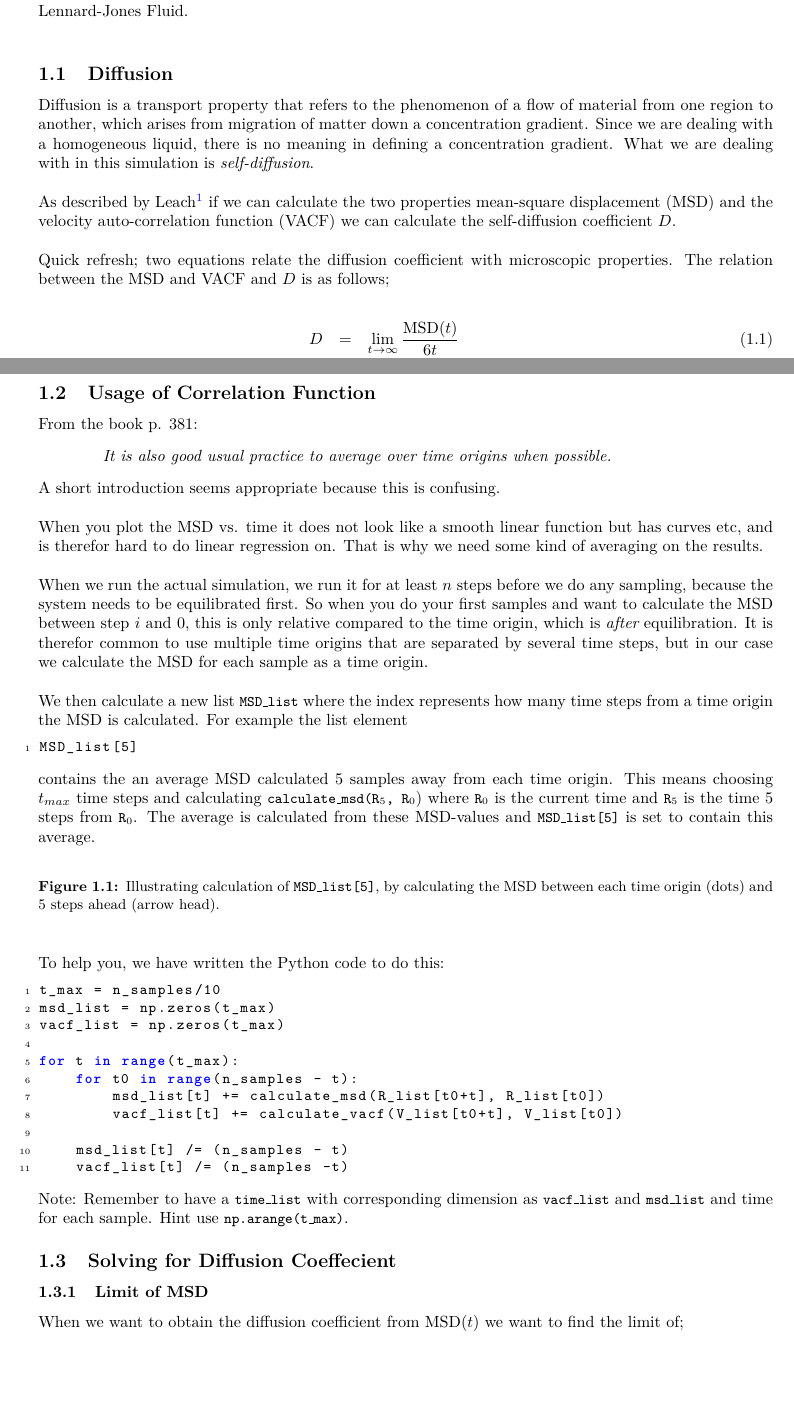
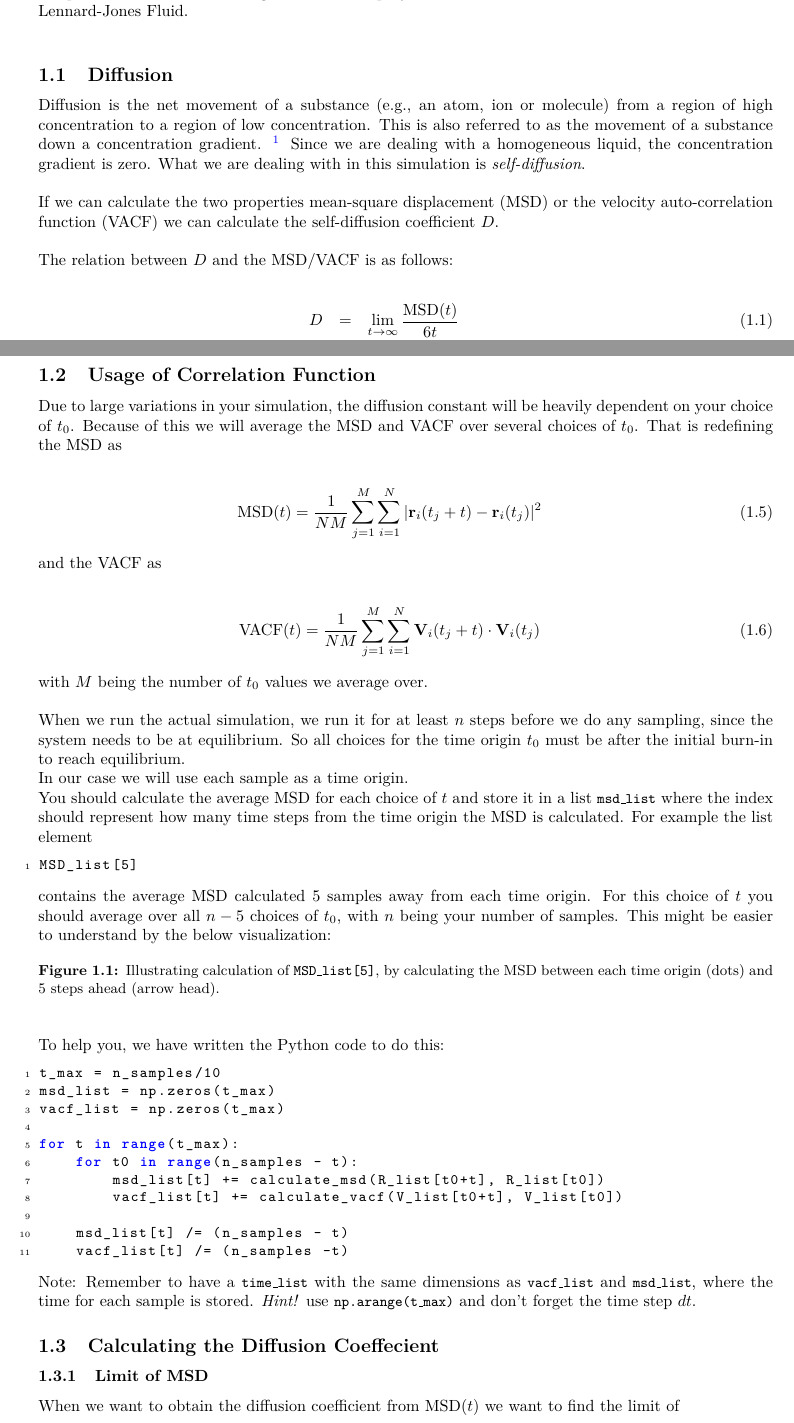
Before and after one commit to jensengroup/molstat, a LaTeX document (projects/diffusion/handout/main.tex): two parts of pages 1 and 2 of 5, joined at a grey line, cut so that both start at the same text, the shorter picture padded with empty space. Compiled offline with pdfLaTeX.

Commit message:
changes to diffusion handout

```diff
--- a/projects/diffusion/handout/main.tex
+++ b/projects/diffusion/handout/main.tex
@@ -7,8 +7,8 @@
 % HEADER INFORMATION
 
 \title{Diffusion Coefficient of the Lennard-Jones Fluid}
-\author{Molecular Statistic}
-\date{2013}
+\author{Molecular Statistics}
+\date{2014}
 
 % ***************************************************
 
@@ -37,23 +37,14 @@ diffusion coefficient $D$ of the Lennard-Jones Fluid.\\
 
 \subsection{Diffusion}
 
-Diffusion is a transport property that refers to the phenomenon
-of a flow of material from one region to another,
-which arises from migration of matter down a concentration gradient.
-Since we are dealing with a homogeneous liquid, there is no
-meaning in defining a concentration gradient.
-What we are dealing with
-in this simulation is {\em self-diffusion}.\\
+Diffusion is the net movement of a substance (e.g., an atom, ion or molecule) from a region of high concentration to a region of low concentration. This is also referred to as the movement of a substance down a concentration gradient. \footnote{\href{http://en.wikipedia.org/wiki/Diffusion}{http://en.wikipedia.org/wiki/Diffusion}}
+Since we are dealing with a homogeneous liquid, the concentration gradient is zero.
+What we are dealing with in this simulation is {\em self-diffusion}.\\
 
-As described by Leach\footnote{Leach section 7.6.3 p. 380}
-if we can calculate the two properties
-mean-square displacement (MSD)
-and the velocity auto-correlation function (VACF)
+If we can calculate the two properties mean-square displacement (MSD) or the velocity auto-correlation function (VACF)
 we can calculate the self-diffusion coefficient $D$.\\
 
-Quick refresh;
-two equations relate the diffusion coefficient with microscopic properties.
-The relation between the MSD and VACF and $D$ is as follows;
+The relation between $D$ and the MSD/VACF is as follows:
 
 \begin{eqnarray}
     D &=& \lim_{t\rightarrow \infty} \frac{\mathrm{MSD}(t)}{6t}\\
@@ -87,47 +77,36 @@ and $N$ is the number of particles.
 
 \subsection{Usage of Correlation Function}
 
-From the book p. 381:
+Due to large variations in your simulation, the diffusion constant will be heavily dependent on your choice of $t_0$.
+Because of this we will average the MSD and VACF over several choices of $t_0$. That is redefining the MSD as
 
-\begin{quotation}
-    \em
-    It is also good usual practice to average over time origins when
-    possible.
-\end{quotation}
+\begin{eqnarray}
+    \mathrm{MSD}(t) = \frac{1}{NM} \sum_{j=1}^M \sum_{i=1}^N | \vec{r}_i(t_j + t) - \vec{r}_i(t_j)  |^2
+\end{eqnarray}
 
+and the VACF as
 
-A short introduction seems appropriate because this is confusing.\\
+\begin{eqnarray}
+    \mathrm{VACF}(t) = \frac{1}{NM} \sum_{j=1}^M \sum_{i=1}^N \vec{V}_i(t_j + t) \cdot \vec{V}_i(t_j)
+\end{eqnarray}
 
-When you plot the MSD vs. time it does not look like a smooth linear
-function but has curves etc, and is therefor hard to do linear regression
-on. That is why we need some kind of averaging on the results.\\
+with $M$ being the number of $t_0$ values we average over. \\
 
-When we run the actual simulation, we run it for at least
-$n$ steps before we do any sampling, because the system needs
-to be equilibrated first.
-So when you do your first samples and
-want to calculate the MSD between step $i$ and $0$,
-this is only relative compared to the time origin,
-which is {\em after} equilibration.
-It is therefor common to use multiple time origins that are separated
-by several time steps, but in our case we calculate the MSD
-for each sample as a time origin.\\
+When we run the actual simulation, we run it for at least $n$ steps before we do any sampling, since the system needs to be at equilibrium.
+So all choices for the time origin $t_0$ must be after the initial burn-in to reach equilibrium.
 
-We then calculate a new list \code{MSD\_list} where the index represents
-how many time steps from a time origin the MSD is calculated.
+In our case we will use each sample as a time origin.
+
+You should calculate the average MSD for each choice of $t$ and store it in a list \code{msd\_list} where the index should represent
+how many time steps from the time origin the MSD is calculated.
 For example the list element
 
 \begin{lstlisting}
 MSD_list[5]
 \end{lstlisting}
 
-contains the an average MSD calculated 5 samples away from each
-time origin. This means choosing $t_{max}$ time steps and calculating
-\code{calculate\_msd(R$_5$, R$_0$})
-where \code{R$_0$} is the current time and
-\code{R$_5$} is the time 5 steps from \code{R$_0$}.
-The average is
-calculated from these MSD-values and \code{MSD\_list[5]} is set to contain this average.\\
+contains the average MSD calculated 5 samples away from each time origin.
+For this choice of $t$ you should average over all $n-5$ choices of $t_0$, with $n$ being your number of samples. This might be easier to understand by the below visualization:
 
 \begin{figure}[htb!]
 	\centering
@@ -196,20 +176,19 @@ for t in range(t_max):
 \end{lstlisting}
 
 Note: Remember to have a  \code{time\_list} with
-corresponding dimension as \code{vacf\_list} and \code{msd\_list}
-and time for each sample.
-Hint use
-\code{np.arange(t\_max)}.
+the same dimensions as \code{vacf\_list} and \code{msd\_list}, where the time for each sample is stored.
+\emph{Hint!} use
+\code{np.arange(t\_max)} and don't forget the time step $dt$.
 % time_list = mp.arange(t_max) * sampling_freq * dt
 
-\subsection{Solving for Diffusion Coeffecient}
+\subsection{Calculating the Diffusion Coeffecient}
 
 \subsubsection{Limit of MSD}
 
 When we want to obtain the diffusion coefficient from MSD($t$) we
-want to find the limit of;
+want to find the limit of
 
 \begin{align}
-    \lim_{t\rightarrow \infty} \frac{MSD(t)}{t}
+    \lim_{t\rightarrow \infty} \frac{\mathrm{MSD}(t)}{t}
 \end{align}
 
```
Also changed, not shown: projects/diffusion/handout/main.pdf, projects/diffusion/handout/main.tex (236 more changed lines).
